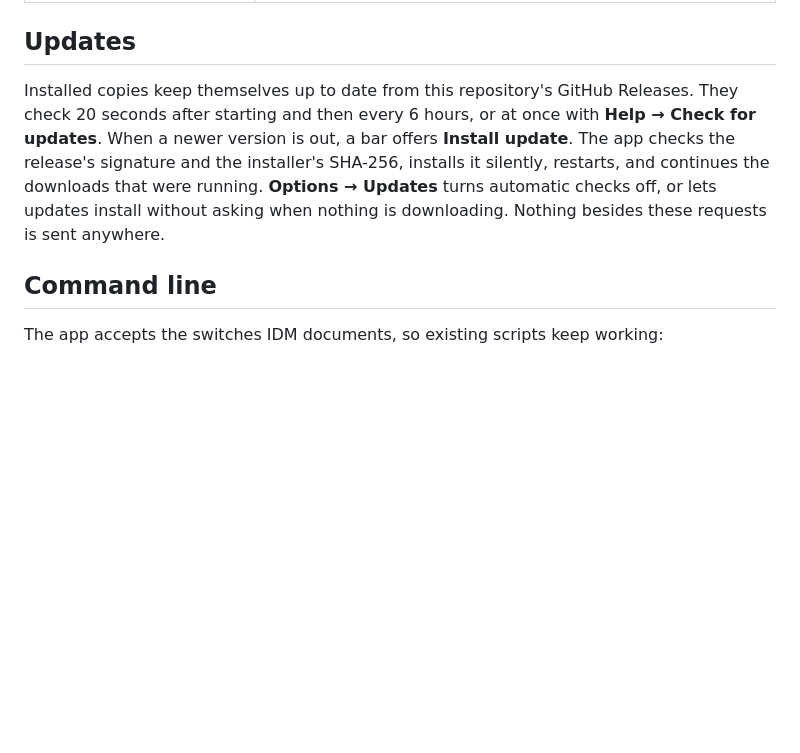
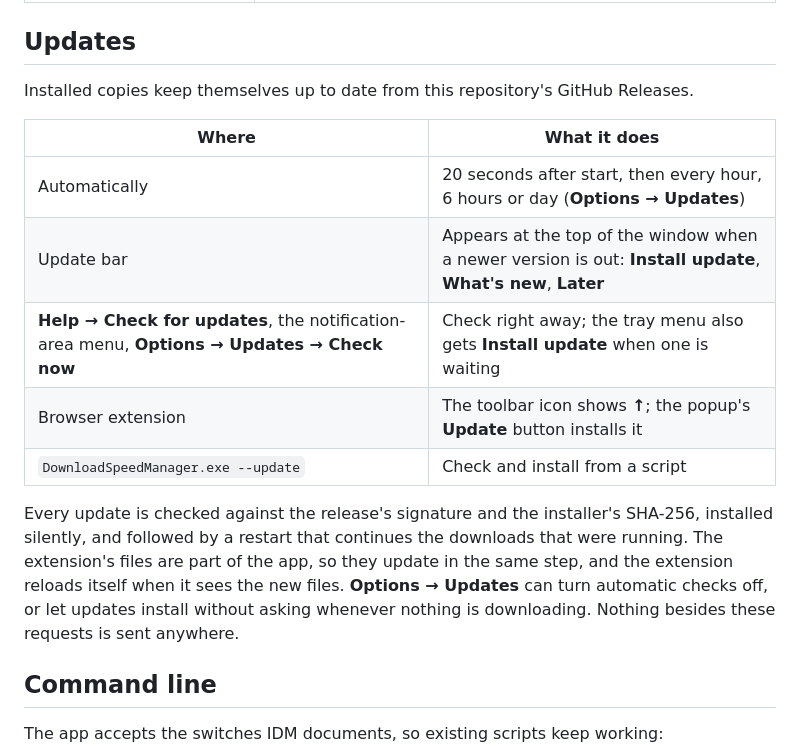
Before and after one commit to mayankhansraj12/download-speed-manager, a Markdown page: windows/README.md, the part around the change. GitHub-like rendering; blank space fills up the shorter version.

```diff
--- a/windows/README.md
+++ b/windows/README.md
@@ -90,12 +90,21 @@ if needed. No local web server is involved.
 
 ## Updates
 
-Installed copies keep themselves up to date from this repository's GitHub Releases. They check 20
-seconds after starting and then every 6 hours, or at once with **Help → Check for updates**. When a
-newer version is out, a bar offers **Install update**. The app checks the release's signature and the
-installer's SHA-256, installs it silently, restarts, and continues the downloads that were running.
-**Options → Updates** turns automatic checks off, or lets updates install without asking when nothing is
-downloading. Nothing besides these requests is sent anywhere.
+Installed copies keep themselves up to date from this repository's GitHub Releases.
+
+| Where | What it does |
+|---|---|
+| Automatically | 20 seconds after start, then every hour, 6 hours or day (**Options → Updates**) |
+| Update bar | Appears at the top of the window when a newer version is out: **Install update**, **What's new**, **Later** |
+| **Help → Check for updates**, the notification-area menu, **Options → Updates → Check now** | Check right away; the tray menu also gets **Install update** when one is waiting |
+| Browser extension | The toolbar icon shows **↑**; the popup's **Update** button installs it |
+| `DownloadSpeedManager.exe --update` | Check and install from a script |
+
+Every update is checked against the release's signature and the installer's SHA-256, installed
+silently, and followed by a restart that continues the downloads that were running. The extension's
+files are part of the app, so they update in the same step, and the extension reloads itself when it
+sees the new files. **Options → Updates** can turn automatic checks off, or let updates install
+without asking whenever nothing is downloading. Nothing besides these requests is sent anywhere.
 
 ## Command line
 
```
Also changed, not shown: CHANGELOG.md (+12 -0 lines), README.md (+6 -4 lines), .github/assets/screenshots/extension-popup.png, 14 other files.
